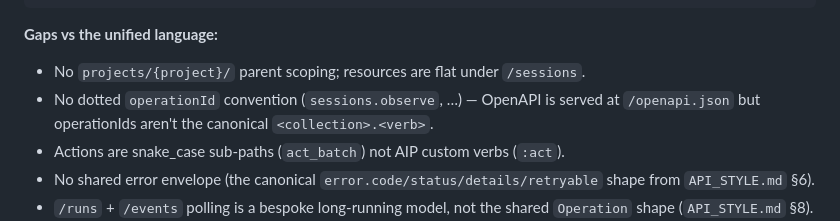
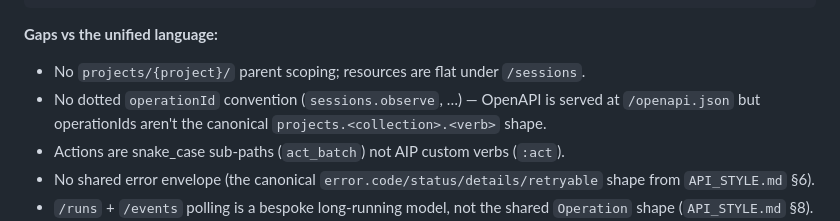
Before and after one commit to jadenfix/tempo, a Markdown page: docs/api-style-alignment.md, the part around one of its changes. Rendered like a GitHub page.

```diff
--- a/docs/api-style-alignment.md
+++ b/docs/api-style-alignment.md
@@ -54,7 +54,8 @@ GET    /v1/traces                        (outbound OTLP export — separate)
 **Gaps vs the unified language:**
 - No `projects/{project}/` parent scoping; resources are flat under `/sessions`.
 - No dotted `operationId` convention (`sessions.observe`, …) — OpenAPI is served
-  at `/openapi.json` but operationIds aren't the canonical `<collection>.<verb>`.
+  at `/openapi.json` but operationIds aren't the canonical
+  `projects.<collection>.<verb>` shape.
 - Actions are snake_case sub-paths (`act_batch`) not AIP custom verbs (`:act`).
 - No shared error envelope (the canonical `error.code/status/details/retryable`
   shape from `API_STYLE.md` §6).
```
Also changed, not shown: other parts of docs/api-style-alignment.md (+23 -20 lines).
